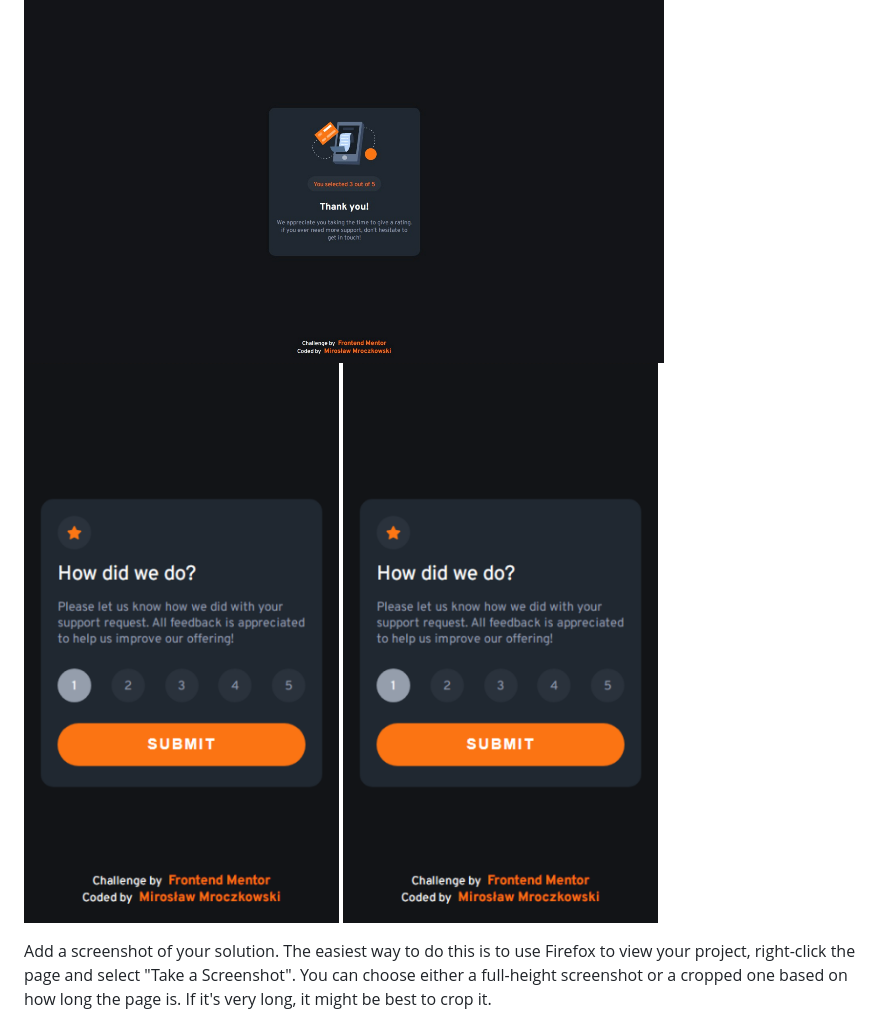
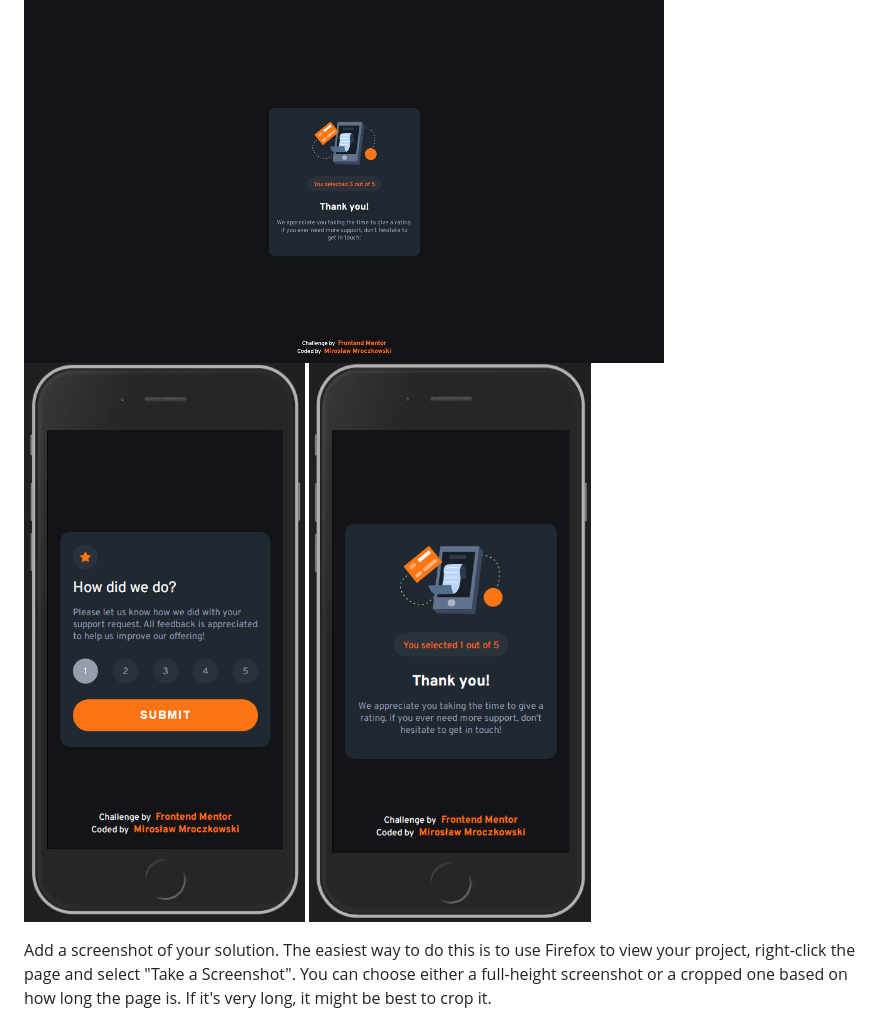
Before and after one commit to miroslaw-mroczkowski/interactive-rating-component, a Markdown page: README.md, the part around the change. Rendered like a GitHub page; pictures changed too: design/screenshot1_mobile.png, design/screenshot2_mobile.png.

Commit message:
readme new

```diff
--- a/README.md
+++ b/README.md
@@ -35,7 +35,7 @@ Users should be able to:
 ![](./design/screenshot2_desk.png)
 ![](./design/screenshot3_desk.png)
 ![](./design/screenshot1_mobile.png)
-![](./design/screenshot1_mobile.png)
+![](./design/screenshot2_mobile.png)
 
 Add a screenshot of your solution. The easiest way to do this is to use Firefox to view your project, right-click the page and select "Take a Screenshot". You can choose either a full-height screenshot or a cropped one based on how long the page is. If it's very long, it might be best to crop it.
 
```
